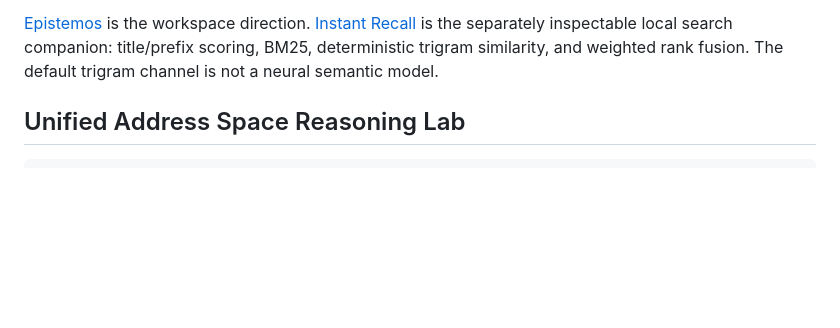
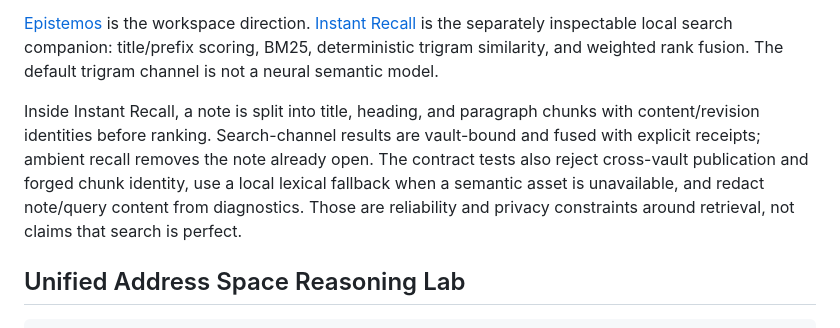
Before and after one commit to BlickandMorty/three-stack-research-portfolio, a Markdown page: PROJECT_LAYERS.md, the part around the change. Drawn GitHub-style; blank space fills up the shorter version.

Commit message:
Deepen Instant Recall layer documentation

```diff
--- a/PROJECT_LAYERS.md
+++ b/PROJECT_LAYERS.md
@@ -22,6 +22,8 @@ notes/files -> prose editor -> local index/retrieval -> link graph -> reliabilit
 - **Reliability:** atomic-write fixes and focused tests address interruption/corruption risk; they do not guarantee every path is finished.
 
 [Epistemos](https://github.com/BlickandMorty/Epistemos) is the workspace direction. [Instant Recall](https://github.com/BlickandMorty/epistemos-instant-recall) is the separately inspectable local search companion: title/prefix scoring, BM25, deterministic trigram similarity, and weighted rank fusion. The default trigram channel is not a neural semantic model.
+
+Inside Instant Recall, a note is split into title, heading, and paragraph chunks with content/revision identities before ranking. Search-channel results are vault-bound and fused with explicit receipts; ambient recall removes the note already open. The contract tests also reject cross-vault publication and forged chunk identity, use a local lexical fallback when a semantic asset is unavailable, and redact note/query content from diagnostics. Those are reliability and privacy constraints around retrieval, not claims that search is perfect.
 
 ## Unified Address Space Reasoning Lab
 
```
